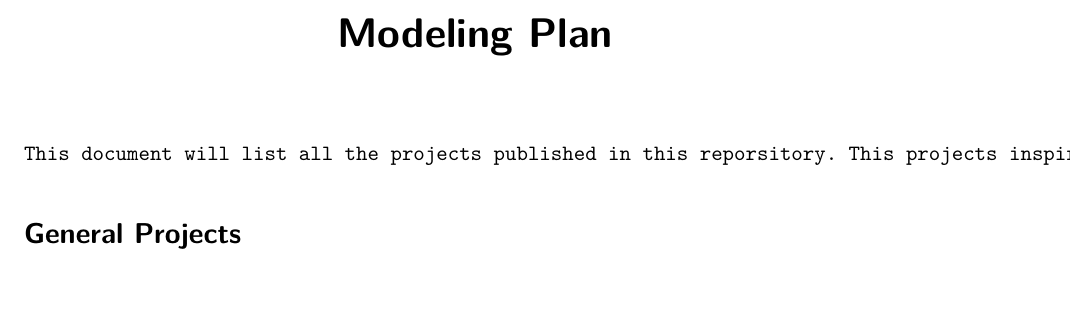
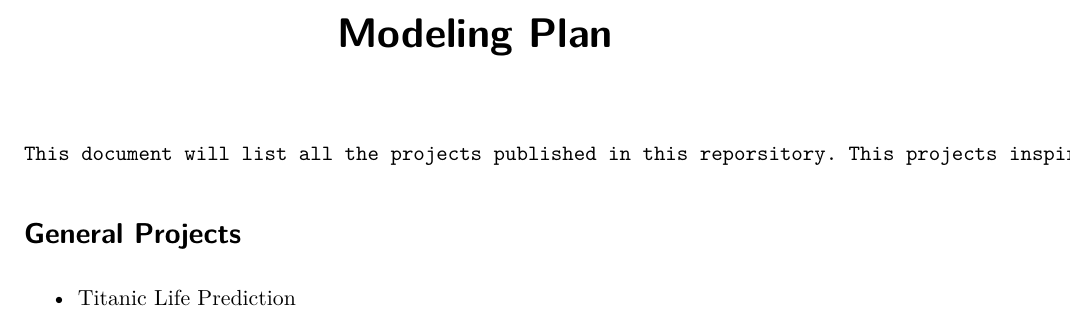
Before and after one commit to blakcjack/karkinos, a Quarto document (Projects List.qmd): part of the page, cut so that both start at the same text. Rendered offline with R 4.5, knitr and Pandoc in place of Quarto, then LaTeX, with nearby package versions.

Commit message:
Adding titanic into project list.

```diff
--- a/Projects List.qmd
+++ b/Projects List.qmd
@@ -6,3 +6,5 @@ format: pdf
     This document will list all the projects published in this reporsitory. This projects inspired by : [Data Science Portfolio](https://github.com/KhanAjmal007/Data-Science-Portfolio/tree/main)
 
 # General Projects
+
+* Titanic Life Prediction
```
